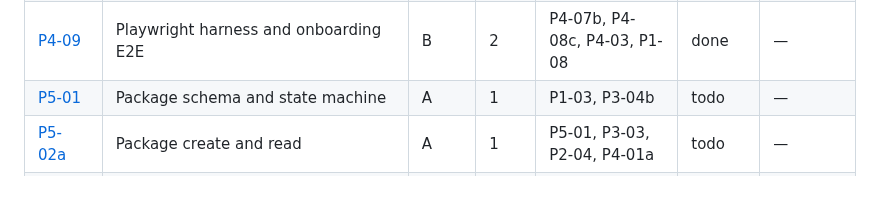
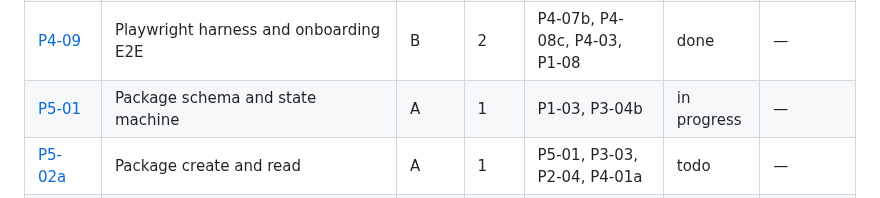
Before and after one commit to JamesSoh2000/Condo-app-revised, a Markdown page: docs/tickets/README.md, the part around the change. Rendered like a GitHub page.

Commit message:
docs(tickets): P5-01 in progress [P5-01]

```diff
--- a/docs/tickets/README.md
+++ b/docs/tickets/README.md
@@ -90,7 +90,7 @@ autonomous loop in [../AI_AGENT_PLAYBOOK.md](../AI_AGENT_PLAYBOOK.md).
 | [P4-08e](./P4-08e-member-roles-and-transfer.md) | Member roles editor and unit transfer (split from P4-08c) | B | 2 | P4-08c | done | — |
 | [P4-08g](./P4-08g-staff-invitations-screen.md) | Staff invitations screen (from P4-09) | B | 2 | P4-02a, P4-08b, P4-09 | todo | — |
 | [P4-09](./P4-09-playwright-harness-onboarding-e2e.md) | Playwright harness and onboarding E2E | B | 2 | P4-07b, P4-08c, P4-03, P1-08 | done | — |
-| [P5-01](./P5-01-package-schema-state-machine.md) | Package schema and state machine | A | 1 | P1-03, P3-04b | todo | — |
+| [P5-01](./P5-01-package-schema-state-machine.md) | Package schema and state machine | A | 1 | P1-03, P3-04b | in progress | — |
 | [P5-02a](./P5-02a-package-create-and-read.md) | Package create and read | A | 1 | P5-01, P3-03, P2-04, P4-01a | todo | — |
 | [P5-02b](./P5-02b-package-pickup-and-return.md) | Package pickup and return | A | 1 | P5-02a | todo | — |
 | [P5-03](./P5-03-security-packages-page.md) | Security packages page | B | 2 | P5-02a, P5-02b, P3-06 | todo | — |
```
